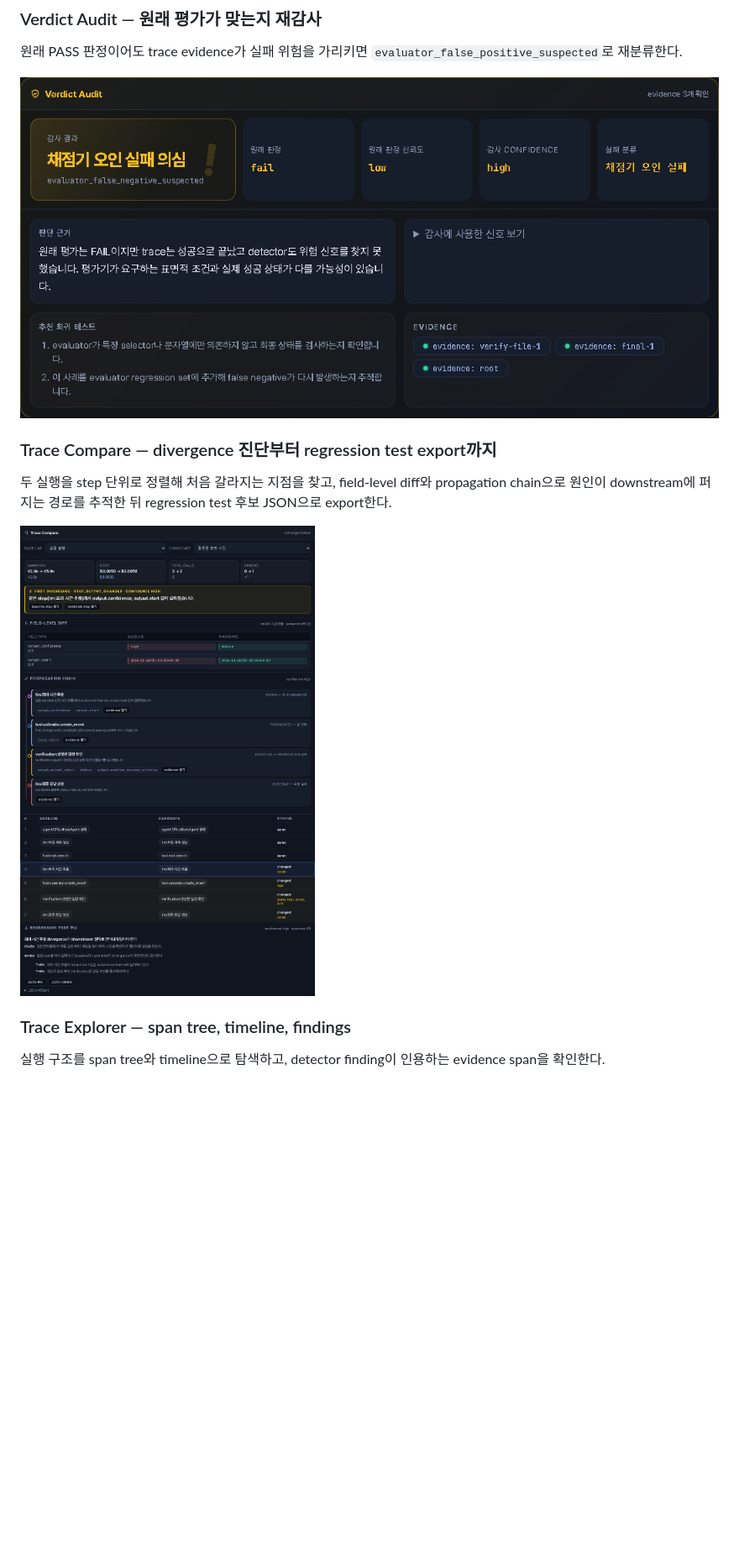
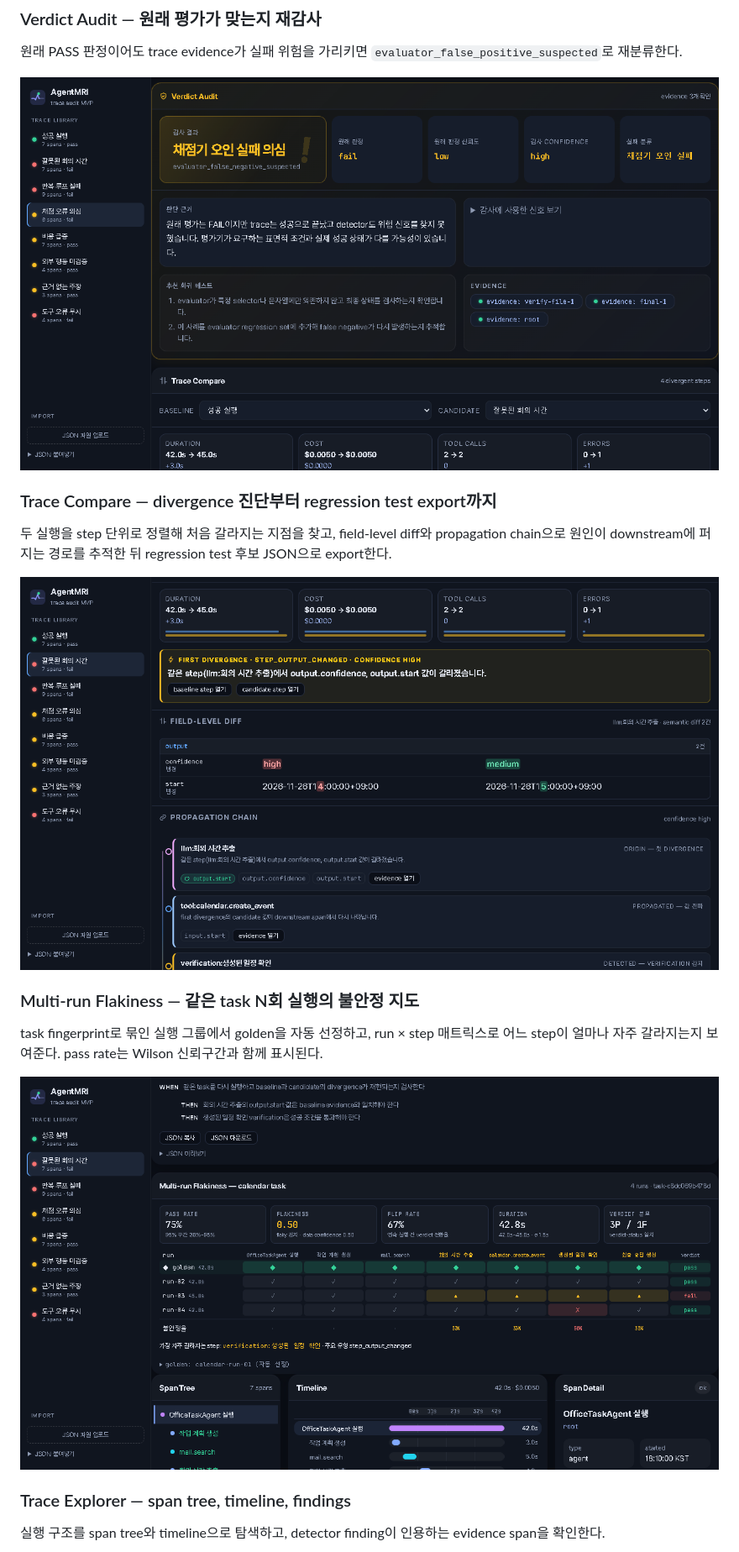
Before and after one commit to zinemun1234/agentmri, a Markdown page: README.md, the part around one of its changes. Shown at 84% size. Rendered like a GitHub page; pictures changed too: docs/screenshots/multirun-flakiness.png (added), docs/screenshots/trace-compare.png, docs/screenshots/verdict-audit.png; blank space fills up the shorter version.

```diff
--- a/README.md
+++ b/README.md
@@ -22,6 +22,12 @@ AgentMRI는 Langfuse 같은 observability 플랫폼을 대체하지 않는다.
 
 ![Trace Compare](docs/screenshots/trace-compare.png)
 
+### Multi-run Flakiness — 같은 task N회 실행의 불안정 지도
+
+task fingerprint로 묶인 실행 그룹에서 golden을 자동 선정하고, run × step 매트릭스로 어느 step이 얼마나 자주 갈라지는지 보여준다. pass rate는 Wilson 신뢰구간과 함께 표시된다.
+
+![Multi-run Flakiness](docs/screenshots/multirun-flakiness.png)
+
 ### Trace Explorer — span tree, timeline, findings
 
 실행 구조를 span tree와 timeline으로 탐색하고, detector finding이 인용하는 evidence span을 확인한다.
```
Also changed, not shown: other parts of README.md (+51 -43 lines), docs/screenshots/trace-explorer.png, 11 other files.
